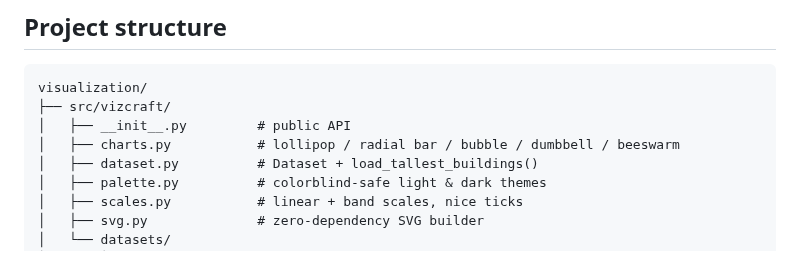
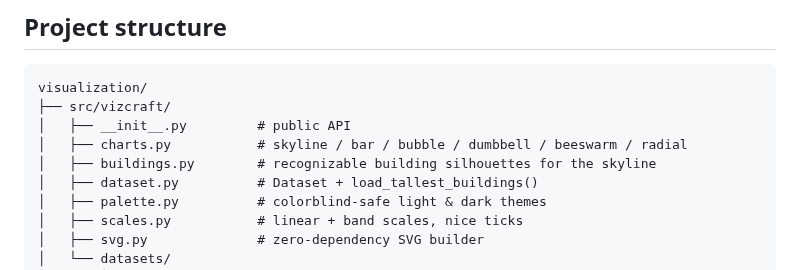
Before and after one commit to simran587/visualization, a Markdown page: README.md, the part around one of its changes. Rendered like a GitHub page.

```diff
--- a/README.md
+++ b/README.md
@@ -159,7 +165,8 @@ Pass `theme="light"` (default) or `theme="dark"` to any chart, or a custom
 visualization/
 ├── src/vizcraft/
 │   ├── __init__.py         # public API
-│   ├── charts.py           # lollipop / radial bar / bubble / dumbbell / beeswarm
+│   ├── charts.py           # skyline / bar / bubble / dumbbell / beeswarm / radial
+│   ├── buildings.py        # recognizable building silhouettes for the skyline
 │   ├── dataset.py          # Dataset + load_tallest_buildings()
 │   ├── palette.py          # colorblind-safe light & dark themes
 │   ├── scales.py           # linear + band scales, nice ticks
```
Also changed, not shown: other parts of README.md (+14 -8 lines), docs/CHECKLIST_AUDIT.md (+33 -45 lines), docs/charts/bar_tallest.png (added), docs/charts/radial_tallest.png (deleted), 5 other files.
